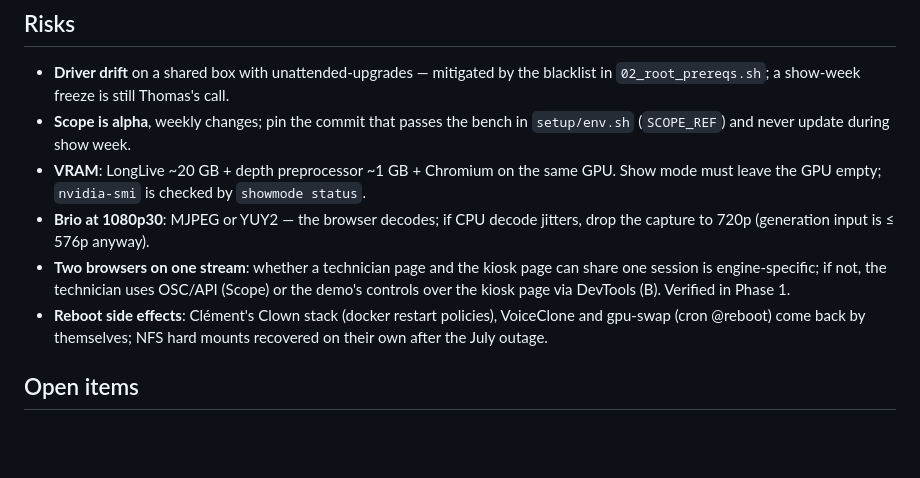
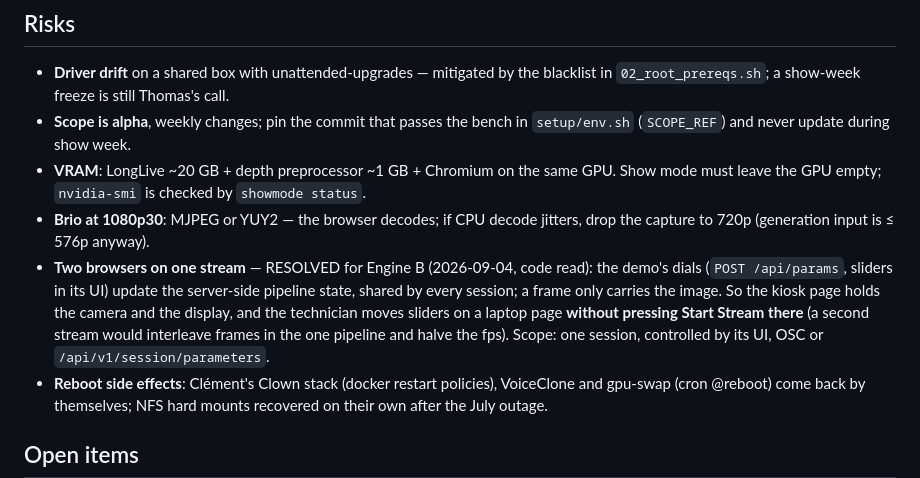
Before and after one commit to KomplexKapharnaum/VideoBooth, a Markdown page: ROADMAP.md, the part around the change. Drawn GitHub-style; blank space fills up the shorter version.

```diff
--- a/ROADMAP.md
+++ b/ROADMAP.md
@@ -144,9 +144,13 @@ second GPU only if measured fps demands it.
   mode must leave the GPU empty; `nvidia-smi` is checked by `showmode status`.
 - **Brio at 1080p30**: MJPEG or YUY2 — the browser decodes; if CPU decode jitters,
   drop the capture to 720p (generation input is ≤ 576p anyway).
-- **Two browsers on one stream**: whether a technician page and the kiosk page can
-  share one session is engine-specific; if not, the technician uses OSC/API (Scope) or
-  the demo's controls over the kiosk page via DevTools (B). Verified in Phase 1.
+- **Two browsers on one stream** — RESOLVED for Engine B (2026-09-04, code read): the
+  demo's dials (`POST /api/params`, sliders in its UI) update the server-side pipeline
+  state, shared by every session; a frame only carries the image. So the kiosk page holds
+  the camera and the display, and the technician moves sliders on a laptop page **without
+  pressing Start Stream there** (a second stream would interleave frames in the one
+  pipeline and halve the fps). Scope: one session, controlled by its UI, OSC or
+  `/api/v1/session/parameters`.
 - **Reboot side effects**: Clément's Clown stack (docker restart policies), VoiceClone
   and gpu-swap (cron @reboot) come back by themselves; NFS hard mounts recovered on
   their own after the July outage.
```
Also changed, not shown: docs/OPERATIONS.md (+4 -1 lines), docs/TUNING.md (+6 -0 lines).
